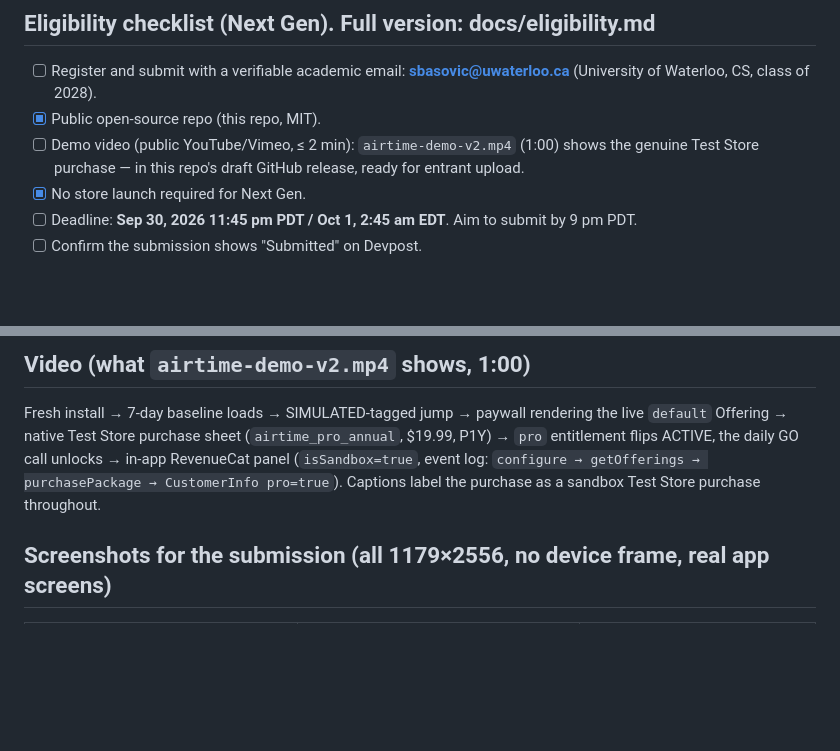
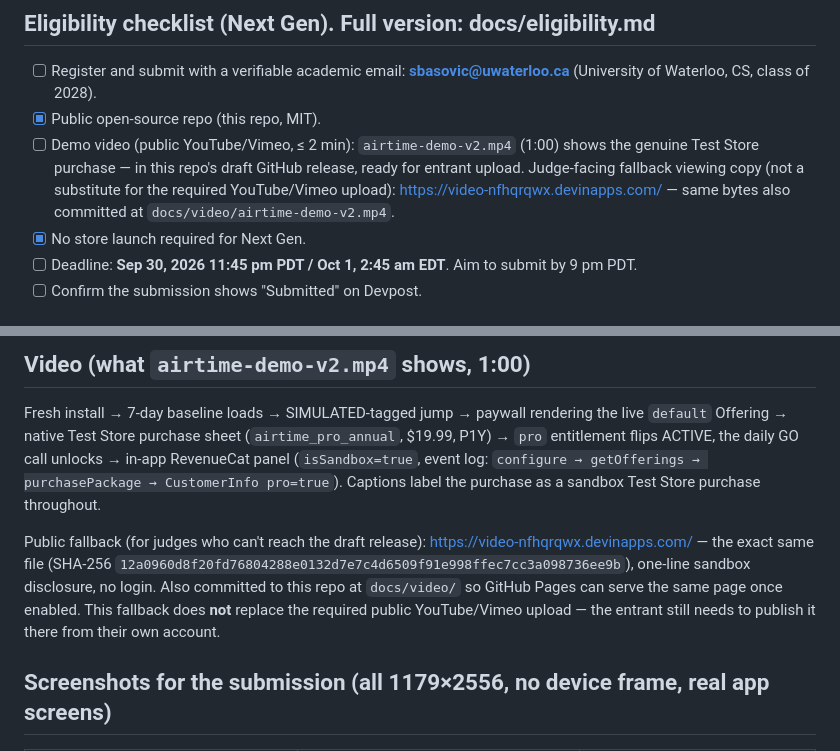
Before and after one commit to sharonbasovich/airtime, a Markdown page: docs/devpost.md, 2 parts joined by grey strips. GitHub-like rendering; blank space fills up the shorter version.

Commit message:
Link public fallback video page in Devpost kit
Co-Authored-By: Devin AI <158243242+devin-ai-integration[bot]@users.noreply.github.com>

```diff
--- a/docs/devpost.md
+++ b/docs/devpost.md
@@ -5,7 +5,7 @@ Status note (2026-09-27): the Test Store purchase is **done and verified** — o
 ## Eligibility checklist (Next Gen). Full version: docs/eligibility.md
 - [ ] Register and submit with a verifiable academic email: **sbasovic@uwaterloo.ca** (University of Waterloo, CS, class of 2028).
 - [x] Public open-source repo (this repo, MIT).
-- [ ] Demo video (public YouTube/Vimeo, ≤ 2 min): `airtime-demo-v2.mp4` (1:00) shows the genuine Test Store purchase — in this repo's draft GitHub release, ready for entrant upload.
+- [ ] Demo video (public YouTube/Vimeo, ≤ 2 min): `airtime-demo-v2.mp4` (1:00) shows the genuine Test Store purchase — in this repo's draft GitHub release, ready for entrant upload. Judge-facing fallback viewing copy (not a substitute for the required YouTube/Vimeo upload): https://video-nfhqrqwx.devinapps.com/ — same bytes also committed at `docs/video/airtime-demo-v2.mp4`.
 - [x] No store launch required for Next Gen.
 - [ ] Deadline: **Sep 30, 2026 11:45 pm PDT / Oct 1, 2:45 am EDT**. Aim to submit by 9 pm PDT.
 - [ ] Confirm the submission shows "Submitted" on Devpost.
@@ -64,6 +64,8 @@ Airtime was designed and implemented with AI coding agents (Cognition Devin sess
 ## Video (what `airtime-demo-v2.mp4` shows, 1:00)
 Fresh install → 7-day baseline loads → SIMULATED-tagged jump → paywall rendering the live `default` Offering → native Test Store purchase sheet (`airtime_pro_annual`, $19.99, P1Y) → `pro` entitlement flips ACTIVE, the daily GO call unlocks → in-app RevenueCat panel (`isSandbox=true`, event log: `configure → getOfferings → purchasePackage → CustomerInfo pro=true`). Captions label the purchase as a sandbox Test Store purchase throughout.
 
+Public fallback (for judges who can't reach the draft release): https://video-nfhqrqwx.devinapps.com/ — the exact same file (SHA-256 `12a0960d8f20fd76804288e0132d7e7c4d6509f91e998ffec7cc3a098736ee9b`), one-line sandbox disclosure, no login. Also committed to this repo at `docs/video/` so GitHub Pages can serve the same page once enabled. This fallback does **not** replace the required public YouTube/Vimeo upload — the entrant still needs to publish it there from their own account.
+
 ## Screenshots for the submission (all 1179×2556, no device frame, real app screens)
 | File | Shows | Honest caption to use |
 | --- | --- | --- |
```
